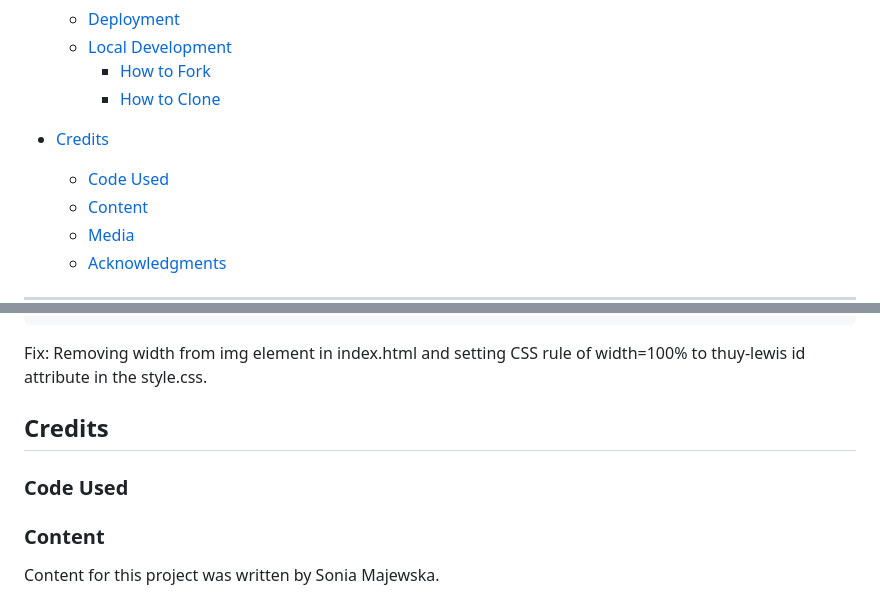
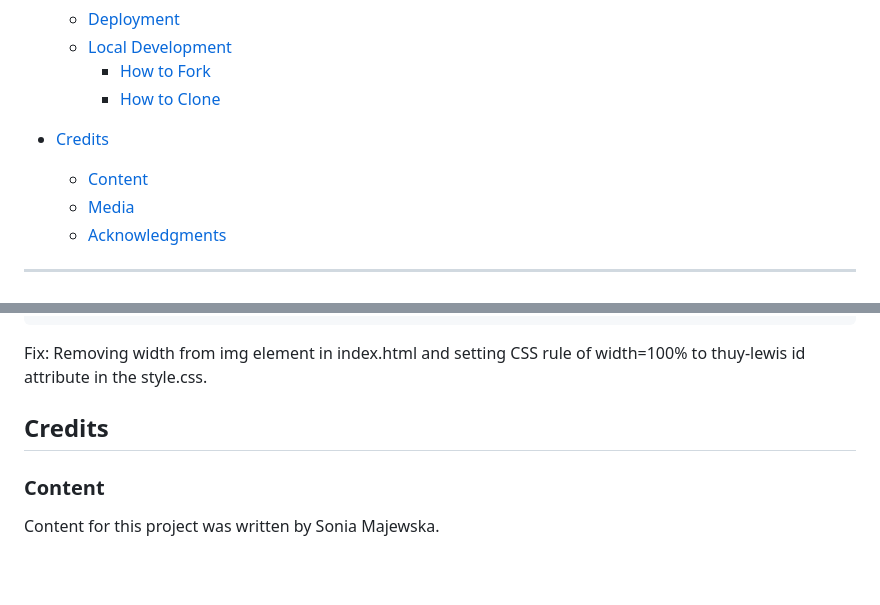
Before and after one commit to STRAN90/ThuyLewisNailsBrowsAndLashes, a Markdown page: README.md, 2 parts joined by grey strips. Drawn GitHub-style; blank space fills up the shorter version.

Commit message:
removing some content not needed

```diff
--- a/README.md
+++ b/README.md
@@ -45,7 +45,6 @@ The site must meet all the requirements and goals as potential visitors will mos
     * [How to Clone](#how-to-clone)
 
 * [Credits](#credits)
-  * [Code Used](#code-used)
   * [Content](#content)
   * [Media](#media)
   * [Acknowledgments](#acknowledgments)
@@ -278,8 +274,6 @@ Fix: Removing width from img element in index.html and setting CSS rule of width
 
 ## Credits
 
-### Code Used
-
 ### Content
 
 Content for this project was written by Sonia Majewska.
```
Also changed, not shown: other parts of README.md (+0 -3 lines).
